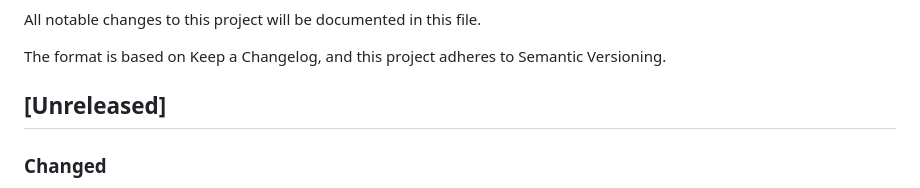
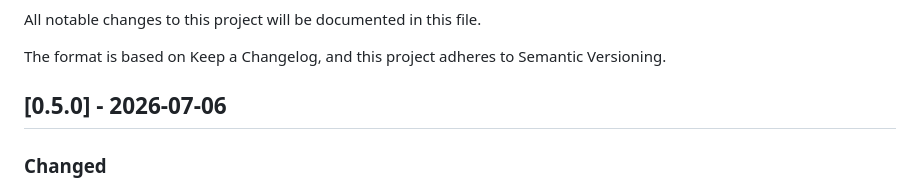
Before and after one commit to amirabet/T.E.R.M., a Markdown page: CHANGELOG.md, the part around the change. Drawn GitHub-style.

Commit message:
chore: update changelog

```diff
--- a/CHANGELOG.md
+++ b/CHANGELOG.md
@@ -4,7 +4,7 @@ All notable changes to this project will be documented in this file.
 
 The format is based on Keep a Changelog, and this project adheres to Semantic Versioning.
 
-## [Unreleased]
+## [0.5.0] - 2026-07-06
 
 ### Changed
 
```
